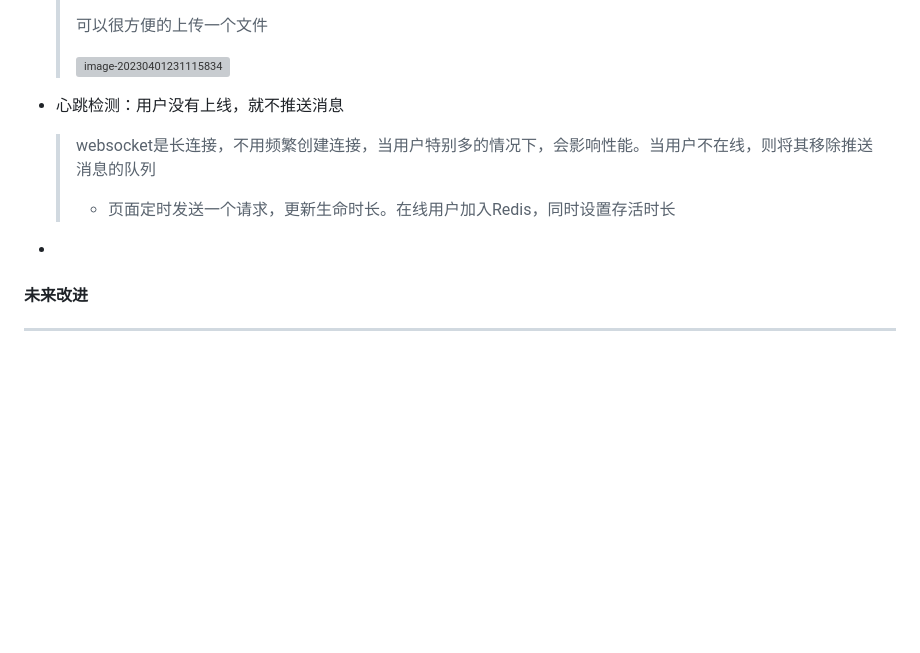
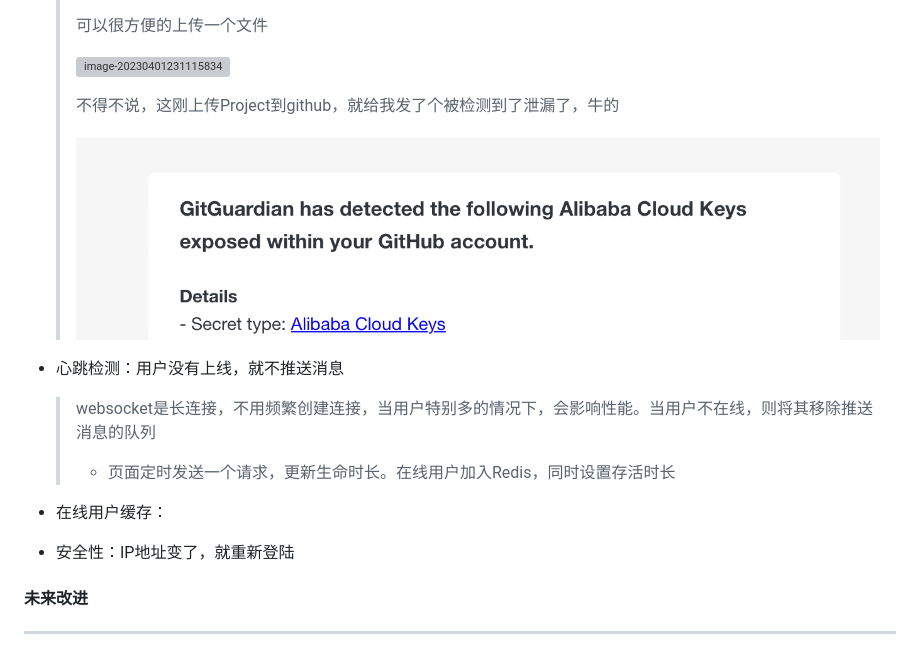
Before and after one commit to mikeyu925/Instant-Chat, a Markdown page: README.md, the part around the change. Drawn GitHub-style; pictures changed too: README.assets/image-20230403121805120.png (added); blank space fills up the shorter version; grey boxes are pictures that could not be loaded.

```diff
--- a/README.md
+++ b/README.md
@@ -31,6 +31,10 @@ govalidator 实现修改用户信息时电话和邮箱格式的校验
   > 可以很方便的上传一个文件
   >
   > ![image-20230401231115834](./README.assets/image-20230401231115834.png)
+  >
+  > 不得不说，这刚上传Project到github，就给我发了个被检测到了泄漏了，牛的
+  >
+  > <img src="./README.assets/image-20230403121805120.png" alt="image-20230403121805120" style="zoom:50%;" />
 
 - 心跳检测：用户没有上线，就不推送消息
 
@@ -38,7 +42,11 @@ govalidator 实现修改用户信息时电话和邮箱格式的校验
   >
   > - 页面定时发送一个请求，更新生命时长。在线用户加入Redis，同时设置存活时长
 
--
+- 在线用户缓存：
+
+  >
+
+- 安全性：IP地址变了，就重新登陆
 
 
 
```
Also changed, not shown: 4 other files.
